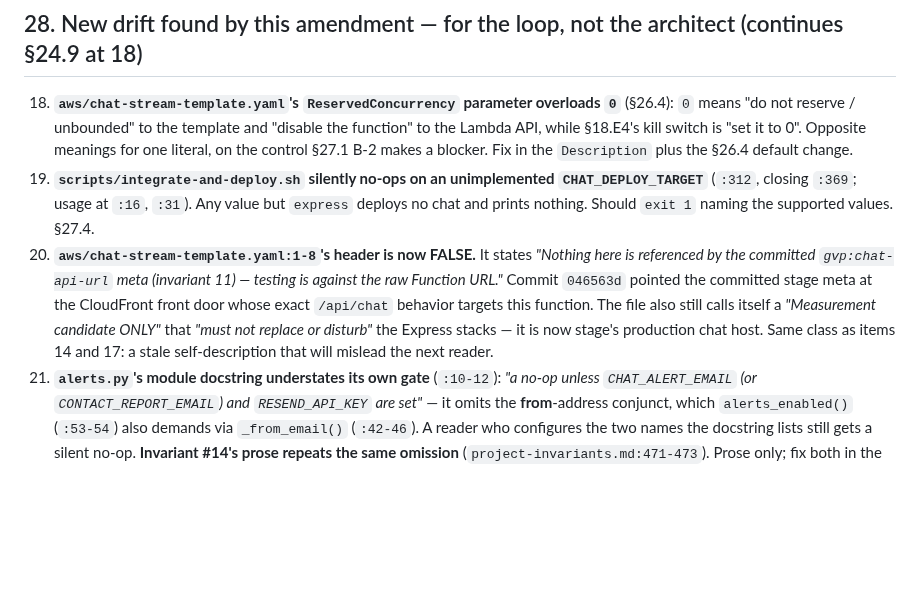
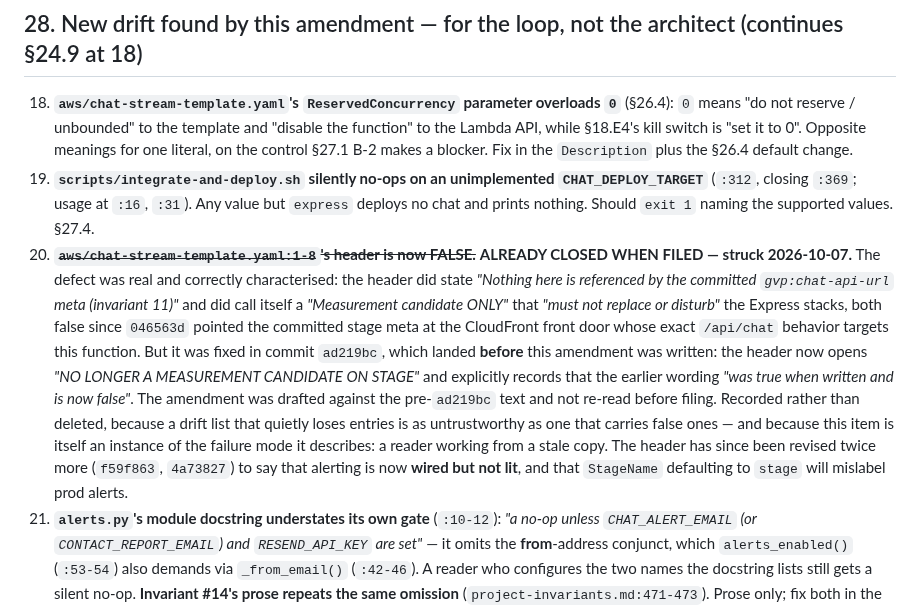
Before and after one commit to geda0/gvp, a Markdown page: docs/decisions/ADR-0022-chat-hosting-seam-ecs-express-vs-lambda-response-streaming.md, the part around the change. Drawn GitHub-style; blank space fills up the shorter version.

Commit message:
docs: strike ADR-0022 drift 20, already closed when it was filed
The defect was real and correctly characterised, but ad219bc fixed it before the
fourth amendment was written; the amendment was drafted against the pre-ad219bc
header and not re-read before filing. Struck rather than deleted, because a drift
list that quietly loses entries is as untrustworthy as one carrying false entries,
and because the item is itself an instance of the failure mode it describes.

Co-Authored-By: Claude Opus 5 <noreply@anthropic.com>

```diff
--- a/docs/decisions/ADR-0022-chat-hosting-seam-ecs-express-vs-lambda-response-streaming.md
+++ b/docs/decisions/ADR-0022-chat-hosting-seam-ecs-express-vs-lambda-response-streaming.md
@@ -2240,13 +2240,20 @@ Two further notes, because "not a blocker" must not read as "fine":
 19. **`scripts/integrate-and-deploy.sh` silently no-ops on an unimplemented `CHAT_DEPLOY_TARGET`**
     (`:312`, closing `:369`; usage at `:16`, `:31`). Any value but `express` deploys no chat and
     prints nothing. Should `exit 1` naming the supported values. §27.4.
-20. **`aws/chat-stream-template.yaml:1-8`'s header is now FALSE.** It states *"Nothing here is
-    referenced by the committed `gvp:chat-api-url` meta (invariant 11) — testing is against the raw
-    Function URL."* Commit `046563d` pointed the committed stage meta at the CloudFront front door
-    whose exact `/api/chat` behavior targets this function. The file also still calls itself a
-    *"Measurement candidate ONLY"* that *"must not replace or disturb"* the Express stacks — it is now
-    stage's production chat host. Same class as items 14 and 17: a stale self-description that will
-    mislead the next reader.
+20. ~~**`aws/chat-stream-template.yaml:1-8`'s header is now FALSE.**~~ **ALREADY CLOSED WHEN FILED —
+    struck 2026-10-07.** The defect was real and correctly characterised: the header did state
+    *"Nothing here is referenced by the committed `gvp:chat-api-url` meta (invariant 11)"* and did
+    call itself a *"Measurement candidate ONLY"* that *"must not replace or disturb"* the Express
+    stacks, both false since `046563d` pointed the committed stage meta at the CloudFront front door
+    whose exact `/api/chat` behavior targets this function. But it was fixed in commit `ad219bc`,
+    which landed **before** this amendment was written: the header now opens *"NO LONGER A
+    MEASUREMENT CANDIDATE ON STAGE"* and explicitly records that the earlier wording *"was true when
+    written and is now false"*. The amendment was drafted against the pre-`ad219bc` text and not
+    re-read before filing. Recorded rather than deleted, because a drift list that quietly loses
+    entries is as untrustworthy as one that carries false ones — and because this item is itself an
+    instance of the failure mode it describes: a reader working from a stale copy. The header has
+    since been revised twice more (`f59f863`, `4a73827`) to say that alerting is now **wired but not
+    lit**, and that `StageName` defaulting to `stage` will mislabel prod alerts.
 21. **`alerts.py`'s module docstring understates its own gate** (`:10-12`): *"a no-op unless
     `CHAT_ALERT_EMAIL` (or `CONTACT_REPORT_EMAIL`) and `RESEND_API_KEY` are set"* — it omits the
     **from**-address conjunct, which `alerts_enabled()` (`:53-54`) also demands via `_from_email()`
```
